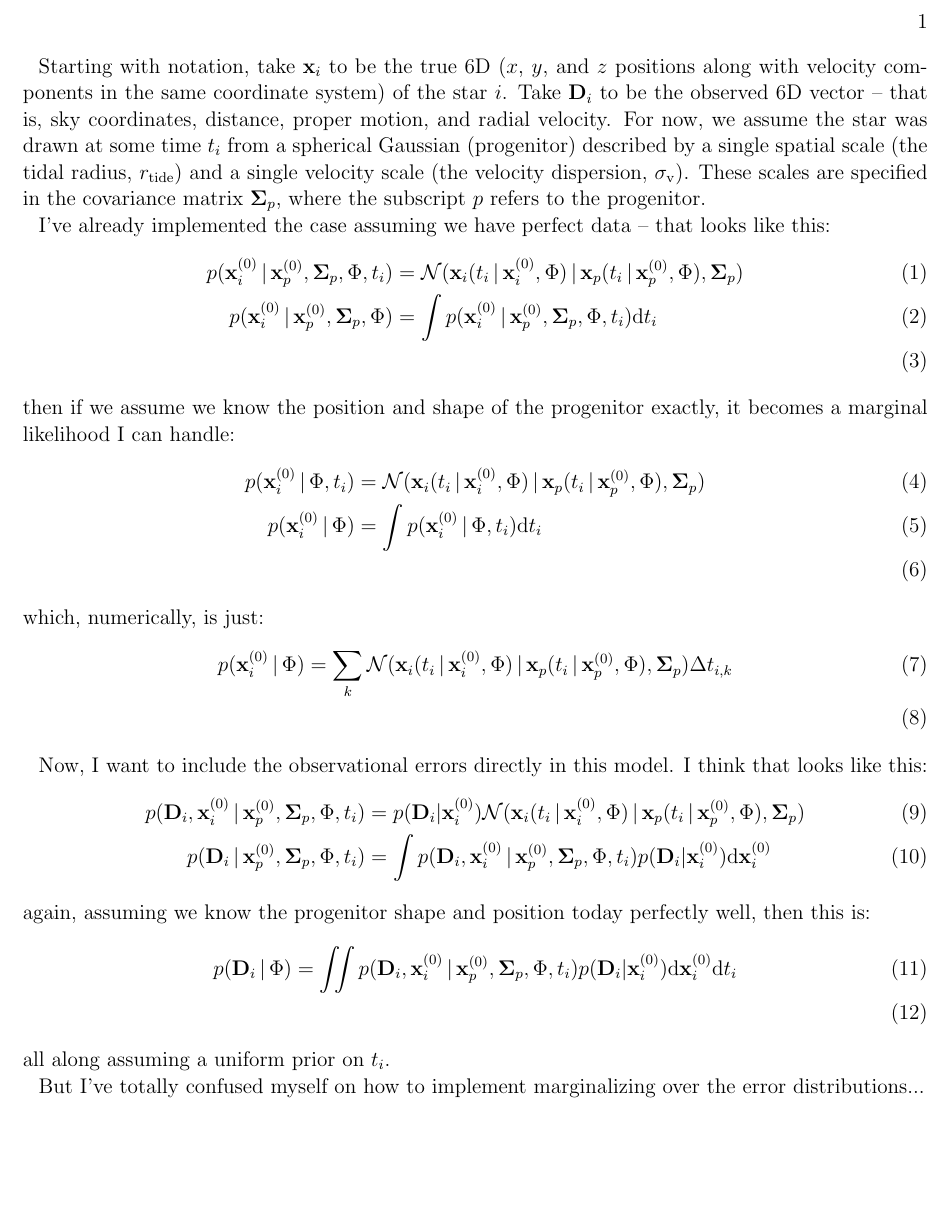
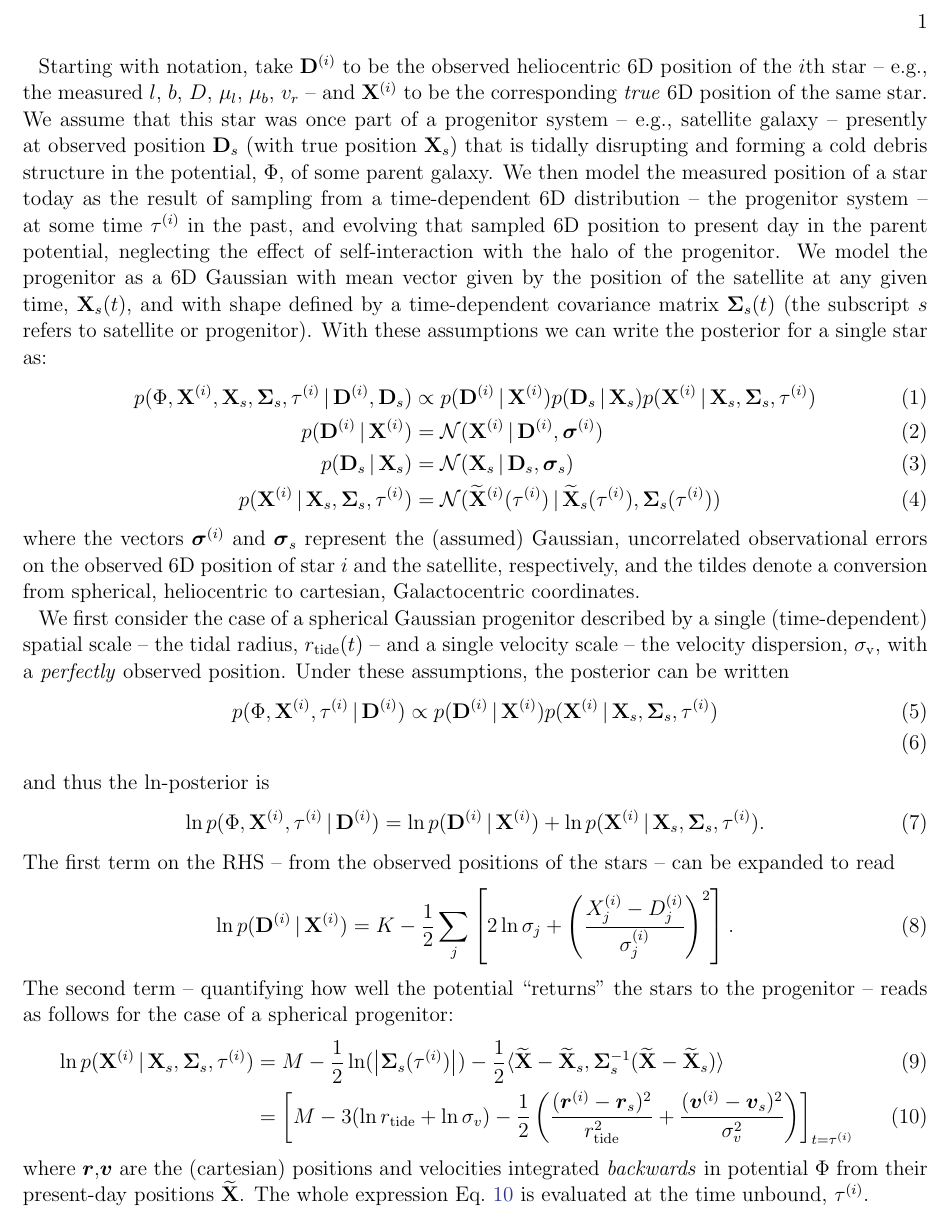
Before and after one commit to adrn/streams, a LaTeX paper (text/notes/likelihood/likelihood.tex): part of the page, cut so that both start at the same text, the shorter picture padded with empty space. Compiled offline with pdfLaTeX; an older LaTeX class or package is replaced by its successor.

Commit message:
note on likelihood

```diff
--- a/text/notes/likelihood/likelihood.tex
+++ b/text/notes/likelihood/likelihood.tex
@@ -1,7 +1,7 @@
 \documentclass[letterpaper,12pt,preprint]{aastex}
 
 % packages
-\usepackage{amssymb,amsmath}
+\usepackage{amssymb,amsmath, amsbsy}
 
 % commands
 \newcommand{\given}{\,|\,}
@@ -14,40 +20,49 @@
 \title{Back-integration likelihood}
 \author{Adrian M. Price-Whelan}
 
-Starting with notation, take ${\bf x}_i$ to be the true 6D ($x$, $y$, and $z$ positions along with velocity components in the same coordinate system) of the star $i$. Take ${\bf D}_i$ to be the observed 6D vector -- that is, sky coordinates, distance, proper motion, and radial velocity. For now, we assume the star was drawn at some time $t_i$ from a spherical Gaussian (progenitor) described by a single spatial scale (the tidal radius, $r_{\mathrm{tide}}$) and a single velocity scale (the velocity dispersion, $\sigma_\mathrm{v}$). These scales are specified in the covariance matrix ${\bf \Sigma}_p$, where the subscript $p$ refers to the progenitor.
+Starting with notation, take ${\bf D}^{(i)}$ to be the observed heliocentric 6D position of the $i$th star -- e.g., the measured $l$, $b$, $D$, $\mu_l$, $\mu_b$, $v_r$ -- and ${\bf X}^{(i)}$ to be the corresponding \emph{true} 6D position of the same star. We assume that this star was once part of a progenitor system -- e.g., satellite galaxy -- presently at observed position ${\bf D}_s$ (with true position ${\bf X}_s$) that is tidally disrupting and forming a cold debris structure in the potential, $\Phi$, of some parent galaxy. We then model the measured position of a star today as the result of sampling from a time-dependent 6D distribution -- the progenitor system -- at some time $\tau^{(i)}$ in the past, and evolving that sampled 6D position to present day in the parent potential, neglecting the effect of self-interaction with the halo of the progenitor. We model the progenitor as a 6D Gaussian with mean vector given by the position of the satellite at any given time, ${\bf X}_s(t)$, and with shape defined by a time-dependent covariance matrix $\bSigma_s(t)$ (the subscript $s$ refers to satellite or progenitor). With these assumptions we can write the posterior for a single star as:
+\begin{align}
+	p(\Phi, \X^{(i)}, \X_s, \bSigma_s, \tau^{(i)} \given \D^{(i)}, \D_s) &\propto
+		p(\D^{(i)} \given \X^{(i)}) p(\D_s \given \X_s) p(\X^{(i)} \given \X_s, \bSigma_s, \tau^{(i)})\\
+	p(\D^{(i)} \given \X^{(i)}) &= \mathcal{N}(\X^{(i)} \given \D^{(i)}, \bsigma^{(i)})\\
+	p(\D_s \given \X_s) &= \mathcal{N}(\X_s \given \D_s, \bsigma_s)\\
+	p(\X^{(i)} \given \X_s, \bSigma_s, \tau^{(i)}) &= \mathcal{N}(\widetilde{\X}^{(i)}(\tau^{(i)}) \given \widetilde{\X}_s(\tau^{(i)}), \bSigma_s(\tau^{(i)}))
+\end{align}
+where the vectors $\bsigma^{(i)}$ and $\bsigma_s$ represent the (assumed) Gaussian, uncorrelated observational errors on the observed 6D position of star $i$ and the satellite, respectively, and the tildes denote a conversion from spherical, heliocentric to cartesian, Galactocentric coordinates.
+%Thus,
+%\begin{align}
+%	p(\Phi, \X, \X_s, \bSigma_s, \tau \given \D, \D_s) &= \prod_i p(\Phi, \X^{(i)}, \X_s, \bSigma_s, \tau^{(i)} \given \D^{(i)}, \D_s)\\
+%	p &= \prod_i p^{(i)}\\
+%	\ln p &= \sum_i \ln p^{(i)}\\
+%	\ln p = \sum_i [\ln\mathcal{N}(\X^{(i)} \given \D^{(i)}, \bsigma^{(i)}) &+ \ln\mathcal{N}(\X_s \given \D_s, \bsigma_s) + \ln\mathcal{N}(\X^{(i)}(\tau^{(i)}) \given \X_s(\tau^{(i)}), \bSigma_s(\tau^{(i)}))]
+%\end{align}
 
-I've already implemented the case assuming we have perfect data -- that looks like this:
+We first consider the case of a spherical Gaussian progenitor described by a single (time-dependent) spatial scale -- the tidal radius, $r_{\mathrm{tide}}(t)$ -- and a single velocity scale -- the velocity dispersion, $\sigma_\mathrm{v}$, with a \emph{perfectly} observed position. Under these assumptions, the posterior can be written
 \begin{align}
-	p({\bf x}_i^{(0)} \given {\bf x}_p^{(0)}, {\bf \Sigma}_p, \Phi, t_i) &=
-        \mathcal{N}({\bf x}_i(t_i\given {\bf x}_i^{(0)}, \Phi ) \given {\bf x}_p(t_i\given {\bf x}_p^{(0)}, \Phi ), {\bf \Sigma}_p)\\
-	p({\bf x}_i^{(0)} \given {\bf x}_p^{(0)}, {\bf \Sigma}_p, \Phi) &=
-	\int p({\bf x}_i^{(0)} \given {\bf x}_p^{(0)}, {\bf \Sigma}_p, \Phi, t_i) \dd t_i\\
+	p(\Phi, \X^{(i)}, \tau^{(i)} \given \D^{(i)}) &\propto
+		p(\D^{(i)} \given \X^{(i)}) p(\X^{(i)} \given \X_s, \bSigma_s, \tau^{(i)})\\
 \end{align}
-then if we assume we know the position and shape of the progenitor exactly, it becomes a marginal likelihood I can handle:
+and thus the $\ln$-posterior is
 \begin{align}
-	p({\bf x}_i^{(0)} \given \Phi, t_i) &=
-        \mathcal{N}({\bf x}_i(t_i\given {\bf x}_i^{(0)}, \Phi ) \given {\bf x}_p(t_i\given {\bf x}_p^{(0)}, \Phi ), {\bf \Sigma}_p)\\
-	p({\bf x}_i^{(0)} \given \Phi) &=
-	\int p({\bf x}_i^{(0)} \given \Phi, t_i) \dd t_i\\
+	\ln p(\Phi, \X^{(i)}, \tau^{(i)} \given \D^{(i)}) &= \ln p(\D^{(i)} \given \X^{(i)}) + \ln p(\X^{(i)} \given \X_s, \bSigma_s, \tau^{(i)}).
 \end{align}
-which, numerically, is just:
+The first term on the RHS -- from the observed positions of the stars	-- can be expanded to read
 \begin{align}
-	p({\bf x}_i^{(0)} \given \Phi) &=
-	\sum_k \mathcal{N}({\bf x}_i(t_i\given {\bf x}_i^{(0)}, \Phi ) \given {\bf x}_p(t_i\given {\bf x}_p^{(0)}, \Phi ), {\bf \Sigma}_p) \Delta t_{i,k}\\
+	\ln p(\D^{(i)} \given \X^{(i)}) &= K - \frac{1}{2}\sum_j \left[ 2\ln\sigma_j + \left(\frac{X^{(i)}_j-D^{(i)}_j}{\sigma^{(i)}_j}\right)^2\right].
 \end{align}
+The second term -- quantifying how well the potential ``returns'' the stars to the progenitor -- reads as follows for the case of a spherical progenitor:
+\begin{align}
+	\ln p(\X^{(i)} \given \X_s, \bSigma_s, \tau^{(i)}) &= M - \frac{1}{2}\ln(\left\vert\bSigma_s(\tau^{(i)})\right\vert) - \frac{1}{2}\langle \widetilde{\X}-\widetilde{\X}_s, \bSigma_s^{-1}(\widetilde{\X}-\widetilde{\X}_s) \rangle\\
+	&= \left[M - 3(\ln r_{\rm tide} + \ln \sigma_v) - \frac{1}{2}\left( \frac{({\boldsymbol r}^{(i)}-{\boldsymbol r}_s)^2}{r_{\rm tide}^2} + \frac{ ({\boldsymbol v}^{(i)}-{\boldsymbol v}_s)^2}{\sigma_v^2} \right)\right]_{t=\tau^{(i)}}\label{eq:ln_like}
+\end{align}
+where $\boldsymbol r$,$\boldsymbol v$ are the (cartesian) positions and velocities integrated \emph{backwards} in potential $\Phi$ from their present-day positions $\widetilde{\X}$. The whole expression Eq.~\ref{eq:ln_like} is evaluated at the time unbound, $\tau^{(i)}$.
 
-Now, I want to include the observational errors directly in this model. I think that looks like this:
-\begin{align}
-	p({\bf D}_i, {\bf x}_i^{(0)} \given {\bf x}_p^{(0)}, {\bf \Sigma}_p, \Phi, t_i) &=
-	p({\bf D}_i | {\bf x}_i^{(0)}) \mathcal{N}({\bf x}_i(t_i\given {\bf x}_i^{(0)}, \Phi ) \given {\bf x}_p(t_i\given {\bf x}_p^{(0)}, \Phi ), {\bf \Sigma}_p)\\
-	p({\bf D}_i \given {\bf x}_p^{(0)}, {\bf \Sigma}_p, \Phi, t_i) &= \int p({\bf D}_i, {\bf x}_i^{(0)} \given {\bf x}_p^{(0)}, {\bf \Sigma}_p, \Phi, t_i)p({\bf D}_i | {\bf x}_i^{(0)}) \dd {\bf x}_i^{(0)}
-\end{align}
-again, assuming we know the progenitor shape and position today perfectly well, then this is:
-\begin{align}
-	p({\bf D}_i \given \Phi) &= \iint p({\bf D}_i, {\bf x}_i^{(0)} \given {\bf x}_p^{(0)}, {\bf \Sigma}_p, \Phi, t_i)p({\bf D}_i | {\bf x}_i^{(0)}) \dd {\bf x}_i^{(0)} \dd t_i\\
-\end{align}
-all along assuming a uniform prior on $t_i$.
+%\begin{align}
+%	= K - \frac{1}{2}\sum_j \left[ 2\ln\sigma_j + \left(\frac{X^{(i)}_j-D^{(i)}_j}{\sigma^{(i)}_j}\right)^2\right]&\notag \\
+%	- \frac{1}{2}\ln(\left\vert\bSigma_s(\tau^{(i)})\right\vert) - \frac{1}{2}&\langle \X-\X_s, \bSigma_s^{-1}(\X-\X_s) \rangle\\
+%	= K - \frac{1}{2}\sum_j \left[ 2\ln\sigma_j + \left(\frac{X^{(i)}_j-D^{(i)}_j}{\sigma^{(i)}_j}\right)^2\right]&\notag \\
+%	- \frac{1}{2}\ln(\left\vert\bSigma_s(\tau^{(i)})\right\vert) - \frac{1}{2}&\langle \X-\X_s, \bSigma_s^{-1}(\X-\X_s) \rangle
+%\end{align}
 
-But I've totally confused myself on how to implement marginalizing over the error distributions...
 
 \end{document}
```
Also changed, not shown: text/notes/likelihood/likelihood.tex (6 more changed lines).
